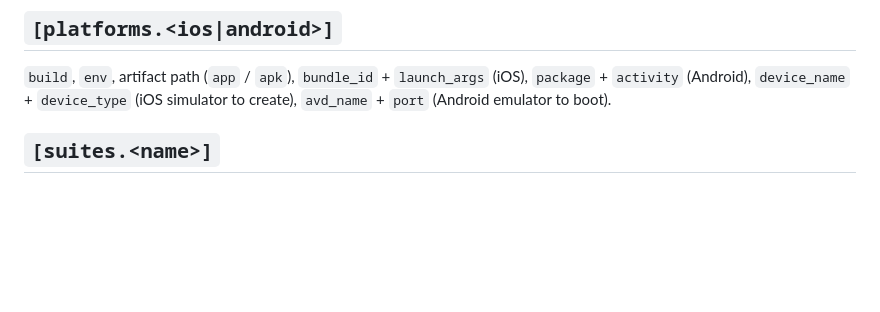
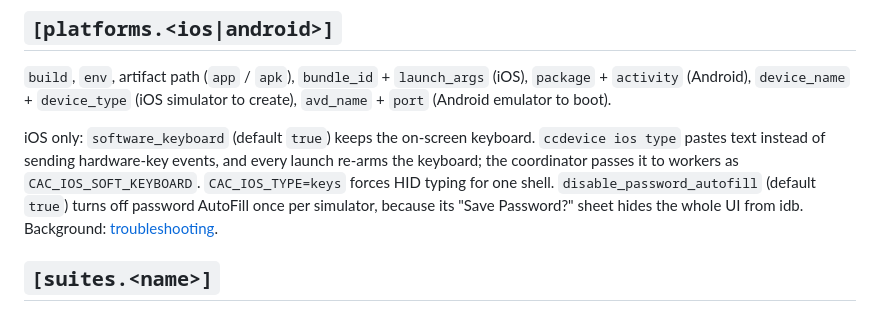
Before and after one commit to Tatendaz/codeandconfirm, a Markdown page: docs/configuration.md, the part around the change. Drawn GitHub-style; blank space fills up the shorter version.

Commit message:
docs: sync docs with ios-soft-keyboard

```diff
--- a/docs/configuration.md
+++ b/docs/configuration.md
@@ -96,6 +96,12 @@ To make **Codex the lead**, point its instructions at `skills/codeandconfirm/for
 `build`, `env`, artifact path (`app` / `apk`), `bundle_id` + `launch_args` (iOS), `package` + `activity` (Android),
 `device_name` + `device_type` (iOS simulator to create), `avd_name` + `port` (Android emulator to boot).
 
+iOS only: `software_keyboard` (default `true`) keeps the on-screen keyboard. `ccdevice ios type` pastes text
+instead of sending hardware-key events, and every launch re-arms the keyboard; the coordinator passes it to
+workers as `CAC_IOS_SOFT_KEYBOARD`. `CAC_IOS_TYPE=keys` forces HID typing for one shell.
+`disable_password_autofill` (default `true`) turns off password AutoFill once per simulator, because its
+"Save Password?" sheet hides the whole UI from idb. Background: [troubleshooting](troubleshooting.md).
+
 ## `[suites.<name>]`
 `platform` (`ios`, `android`, or `backend`), `command`, `env`, `results = { kind, path }` with kind
 `xcresult` · `junit` · `junit-dir` · `none`.
```
